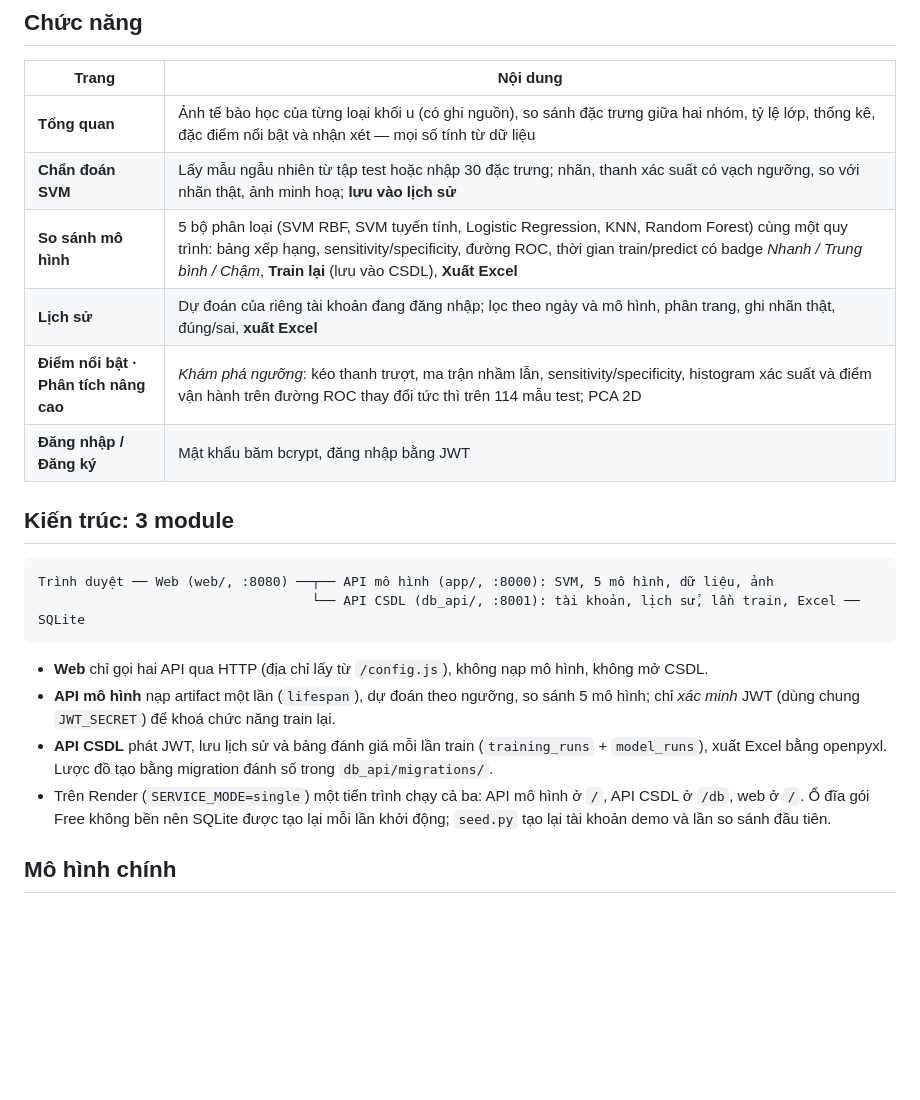
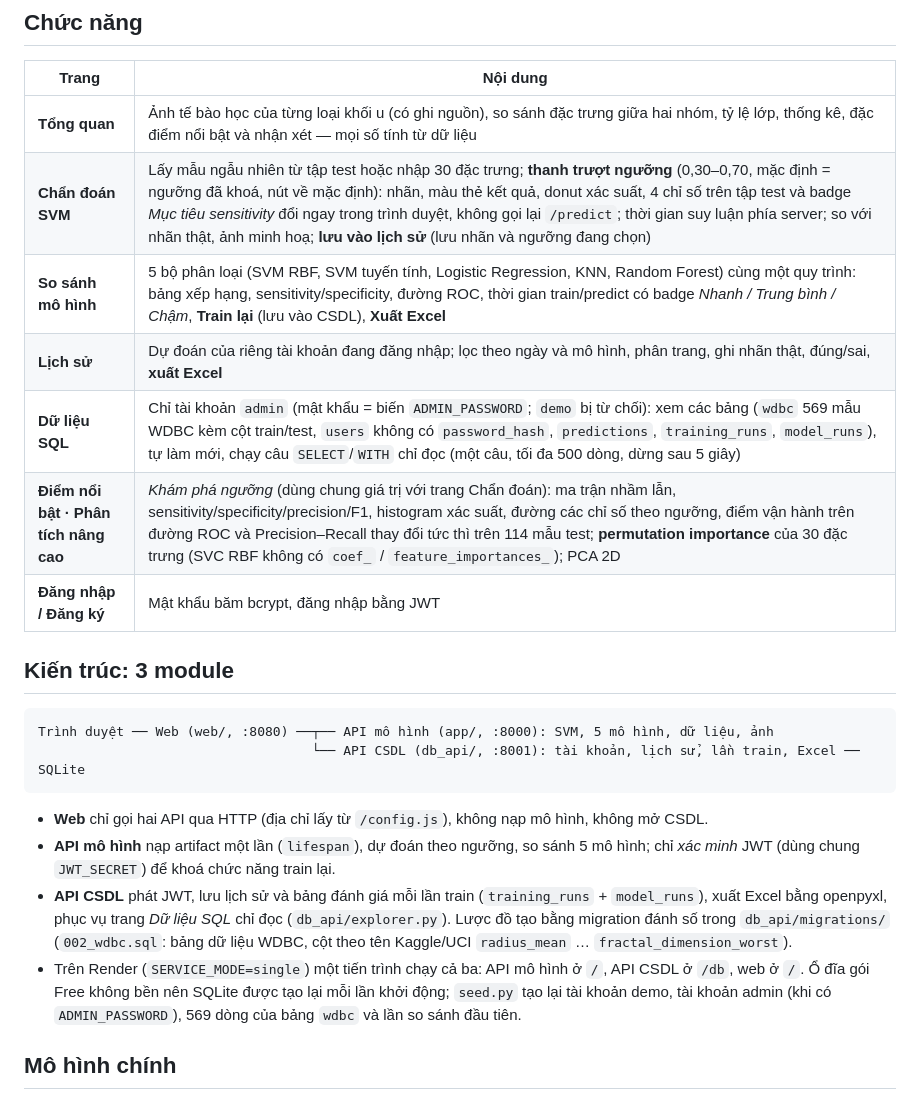
Before and after one commit to PiscesSix/breast-cancer-svm, a Markdown page: README.md, the part around one of its changes. Rendered like a GitHub page; blank space fills up the shorter version.

```diff
--- a/README.md
+++ b/README.md
@@ -17,10 +17,11 @@ Mô hình SVM (kernel RBF) phân loại khối u vú **lành tính / ác tính**
 | Trang | Nội dung |
 |---|---|
 | **Tổng quan** | Ảnh tế bào học của từng loại khối u (có ghi nguồn), so sánh đặc trưng giữa hai nhóm, tỷ lệ lớp, thống kê, đặc điểm nổi bật và nhận xét — mọi số tính từ dữ liệu |
-| **Chẩn đoán SVM** | Lấy mẫu ngẫu nhiên từ tập test hoặc nhập 30 đặc trưng; nhãn, thanh xác suất có vạch ngưỡng, so với nhãn thật, ảnh minh hoạ; **lưu vào lịch sử** |
+| **Chẩn đoán SVM** | Lấy mẫu ngẫu nhiên từ tập test hoặc nhập 30 đặc trưng; **thanh trượt ngưỡng** (0,30–0,70, mặc định = ngưỡng đã khoá, nút về mặc định): nhãn, màu thẻ kết quả, donut xác suất, 4 chỉ số trên tập test và badge *Mục tiêu sensitivity* đổi ngay trong trình duyệt, không gọi lại `/predict`; thời gian suy luận phía server; so với nhãn thật, ảnh minh hoạ; **lưu vào lịch sử** (lưu nhãn và ngưỡng đang chọn) |
 | **So sánh mô hình** | 5 bộ phân loại (SVM RBF, SVM tuyến tính, Logistic Regression, KNN, Random Forest) cùng một quy trình: bảng xếp hạng, sensitivity/specificity, đường ROC, thời gian train/predict có badge *Nhanh / Trung bình / Chậm*, **Train lại** (lưu vào CSDL), **Xuất Excel** |
 | **Lịch sử** | Dự đoán của riêng tài khoản đang đăng nhập; lọc theo ngày và mô hình, phân trang, ghi nhãn thật, đúng/sai, **xuất Excel** |
-| **Điểm nổi bật · Phân tích nâng cao** | *Khám phá ngưỡng*: kéo thanh trượt, ma trận nhầm lẫn, sensitivity/specificity, histogram xác suất và điểm vận hành trên đường ROC thay đổi tức thì trên 114 mẫu test; PCA 2D |
+| **Dữ liệu SQL** | Chỉ tài khoản `admin` (mật khẩu = biến `ADMIN_PASSWORD`; `demo` bị từ chối): xem các bảng (`wdbc` 569 mẫu WDBC kèm cột train/test, `users` không có `password_hash`, `predictions`, `training_runs`, `model_runs`), tự làm mới, chạy câu `SELECT`/`WITH` chỉ đọc (một câu, tối đa 500 dòng, dừng sau 5 giây) |
+| **Điểm nổi bật · Phân tích nâng cao** | *Khám phá ngưỡng* (dùng chung giá trị với trang Chẩn đoán): ma trận nhầm lẫn, sensitivity/specificity/precision/F1, histogram xác suất, đường các chỉ số theo ngưỡng, điểm vận hành trên đường ROC và Precision–Recall thay đổi tức thì trên 114 mẫu test; **permutation importance** của 30 đặc trưng (SVC RBF không có `coef_` / `feature_importances_`); PCA 2D |
 | **Đăng nhập / Đăng ký** | Mật khẩu băm bcrypt, đăng nhập bằng JWT |
 
 ## Kiến trúc: 3 module
@@ -34,9 +35,11 @@ Trình duyệt ── Web (web/, :8080) ──┬── API mô hình (app/, :80
 - **API mô hình** nạp artifact một lần (`lifespan`), dự đoán theo ngưỡng, so sánh 5 mô hình; chỉ *xác minh* JWT (dùng chung
   `JWT_SECRET`) để khoá chức năng train lại.
 - **API CSDL** phát JWT, lưu lịch sử và bảng đánh giá mỗi lần train (`training_runs` + `model_runs`), xuất Excel bằng
-  openpyxl. Lược đồ tạo bằng migration đánh số trong `db_api/migrations/`.
+  openpyxl, phục vụ trang *Dữ liệu SQL* chỉ đọc (`db_api/explorer.py`). Lược đồ tạo bằng migration đánh số trong
+  `db_api/migrations/` (`002_wdbc.sql`: bảng dữ liệu WDBC, cột theo tên Kaggle/UCI `radius_mean` … `fractal_dimension_worst`).
 - Trên Render (`SERVICE_MODE=single`) một tiến trình chạy cả ba: API mô hình ở `/`, API CSDL ở `/db`, web ở `/`. Ổ đĩa gói
-  Free không bền nên SQLite được tạo lại mỗi lần khởi động; `seed.py` tạo lại tài khoản demo và lần so sánh đầu tiên.
+  Free không bền nên SQLite được tạo lại mỗi lần khởi động; `seed.py` tạo lại tài khoản demo, tài khoản admin (khi có
+  `ADMIN_PASSWORD`), 569 dòng của bảng `wdbc` và lần so sánh đầu tiên.
 
 ## Mô hình chính
 
```
Also changed, not shown: other parts of README.md (+13 -7 lines).
